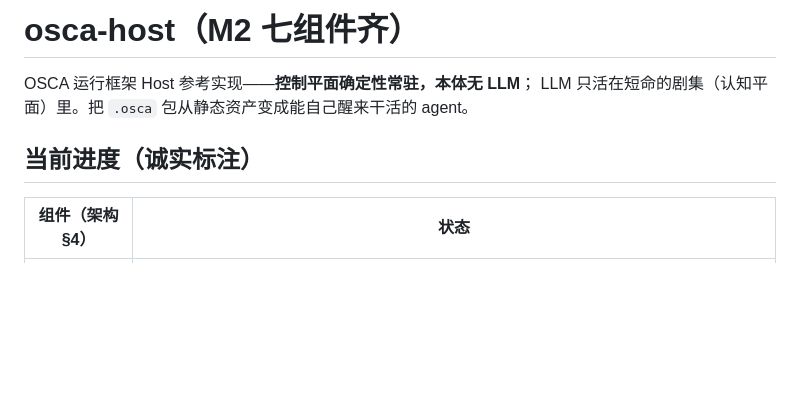
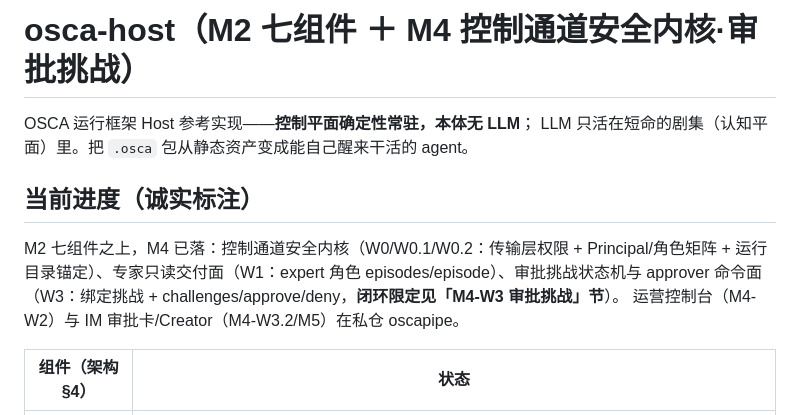
Before and after one commit to OSCAware/osca, a Markdown page: host/README.md, the part around the change. Rendered like a GitHub page; blank space fills up the shorter version.

```diff
--- a/host/README.md
+++ b/host/README.md
@@ -1,9 +1,14 @@
-# osca-host（M2 七组件齐）
+# osca-host（M2 七组件 ＋ M4 控制通道安全内核·审批挑战）
 
 OSCA 运行框架 Host 参考实现——**控制平面确定性常驻，本体无 LLM**；
 LLM 只活在短命的剧集（认知平面）里。把 `.osca` 包从静态资产变成能自己醒来干活的 agent。
 
 ## 当前进度（诚实标注）
+
+M2 七组件之上，M4 已落：控制通道安全内核（W0/W0.1/W0.2：传输层权限 + Principal/角色矩阵 +
+运行目录锚定）、专家只读交付面（W1：expert 角色 episodes/episode）、审批挑战状态机与
+approver 命令面（W3：绑定挑战 + challenges/approve/deny，**闭环限定见「M4-W3 审批挑战」节**）。
+运营控制台（M4-W2）与 IM 审批卡/Creator（M4-W3.2/M5）在私仓 oscapipe。
 
 | 组件（架构 §4） | 状态 |
 |---|---|
```
Also changed, not shown: CHANGELOG.md (+11 -0 lines).
